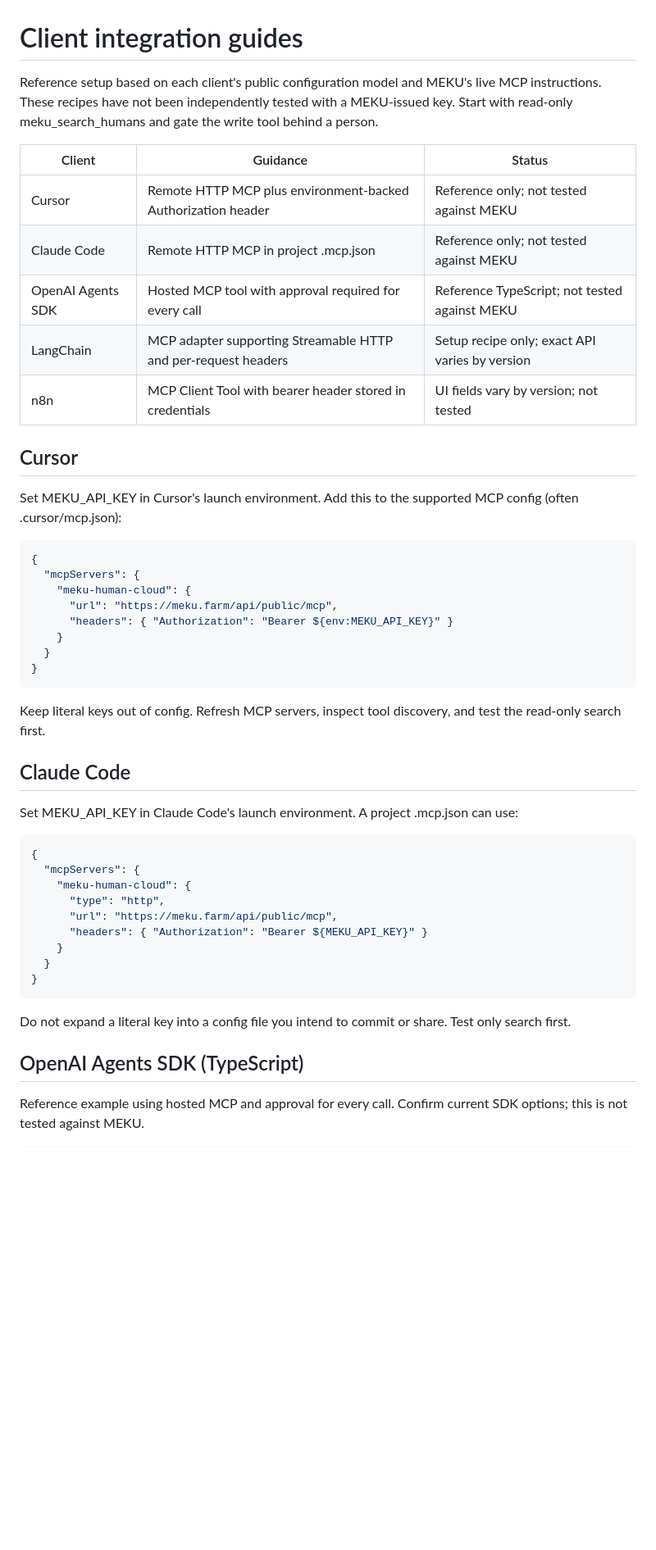
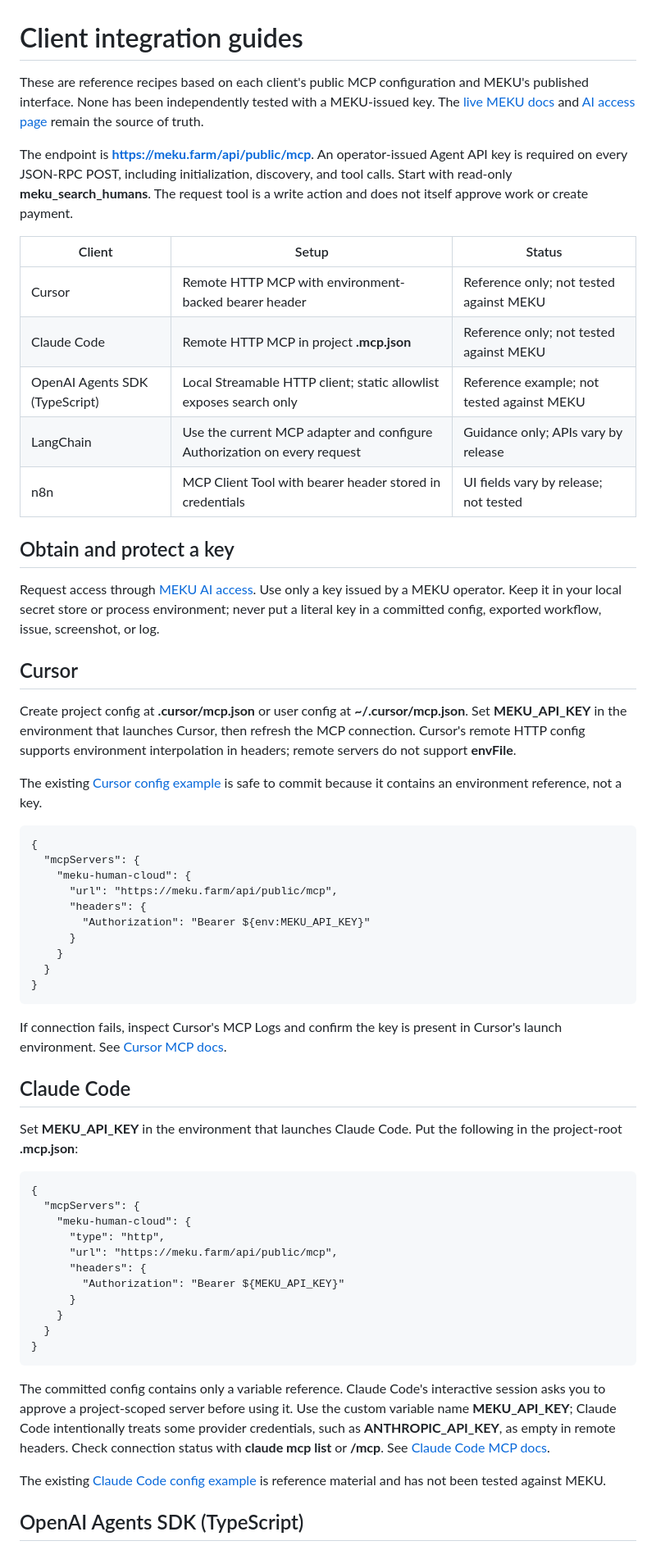
Before and after one commit to mekusimeku/meku-si, a Markdown page: docs/integrations.md, the part around one of its changes. Shown at 82% size. Rendered like a GitHub page; blank space fills up the shorter version.

Commit message:
Document safer client-specific MCP setup
Update Cursor and Claude Code auth details, replace hosted OpenAI MCP with a local read-only SDK example, and clarify key handling and unverified status.

```diff
--- a/docs/integrations.md
+++ b/docs/integrations.md
@@ -1,48 +1,59 @@
 # Client integration guides
 
-Reference setup based on each client's public configuration model and MEKU's live MCP instructions. These recipes have not been independently tested with a MEKU-issued key. Start with read-only meku_search_humans and gate the write tool behind a person.
+These are reference recipes based on each client's public MCP configuration and MEKU's published interface. None has been independently tested with a MEKU-issued key. The [live MEKU docs](https://meku.farm/docs) and [AI access page](https://meku.farm/ai-access) remain the source of truth.
 
-| Client | Guidance | Status |
+The endpoint is **https://meku.farm/api/public/mcp**. An operator-issued Agent API key is required on every JSON-RPC POST, including initialization, discovery, and tool calls. Start with read-only **meku_search_humans**. The request tool is a write action and does not itself approve work or create payment.
+
+| Client | Setup | Status |
 | --- | --- | --- |
-| Cursor | Remote HTTP MCP plus environment-backed Authorization header | Reference only; not tested against MEKU |
-| Claude Code | Remote HTTP MCP in project .mcp.json | Reference only; not tested against MEKU |
-| OpenAI Agents SDK | Hosted MCP tool with approval required for every call | Reference TypeScript; not tested against MEKU |
-| LangChain | MCP adapter supporting Streamable HTTP and per-request headers | Setup recipe only; exact API varies by version |
-| n8n | MCP Client Tool with bearer header stored in credentials | UI fields vary by version; not tested |
+| Cursor | Remote HTTP MCP with environment-backed bearer header | Reference only; not tested against MEKU |
+| Claude Code | Remote HTTP MCP in project **.mcp.json** | Reference only; not tested against MEKU |
+| OpenAI Agents SDK (TypeScript) | Local Streamable HTTP client; static allowlist exposes search only | Reference example; not tested against MEKU |
+| LangChain | Use the current MCP adapter and configure Authorization on every request | Guidance only; APIs vary by release |
+| n8n | MCP Client Tool with bearer header stored in credentials | UI fields vary by release; not tested |
+
+## Obtain and protect a key
+
+Request access through [MEKU AI access](https://meku.farm/ai-access). Use only a key issued by a MEKU operator. Keep it in your local secret store or process environment; never put a literal key in a committed config, exported workflow, issue, screenshot, or log.
 
 ## Cursor
-Set MEKU_API_KEY in Cursor's launch environment. Add this to the supported MCP config (often .cursor/mcp.json):
 
-~~~json
-{
-  "mcpServers": {
-    "meku-human-cloud": {
-      "url": "https://meku.farm/api/public/mcp",
-      "headers": { "Authorization": "Bearer ${env:MEKU_API_KEY}" }
+Create project config at **.cursor/mcp.json** or user config at **~/.cursor/mcp.json**. Set **MEKU_API_KEY** in the environment that launches Cursor, then refresh the MCP connection. Cursor's remote HTTP config supports environment interpolation in headers; remote servers do not support **envFile**.
+
+The existing [Cursor config example](../examples/cursor/mcp.json) is safe to commit because it contains an environment reference, not a key.
+
+    {
+      "mcpServers": {
+        "meku-human-cloud": {
+          "url": "https://meku.farm/api/public/mcp",
+          "headers": {
+            "Authorization": "Bearer ${env:MEKU_API_KEY}"
+          }
+        }
+      }
     }
-  }
-}
-~~~
 
-Keep literal keys out of config. Refresh MCP servers, inspect tool discovery, and test the read-only search first.
+If connection fails, inspect Cursor's MCP Logs and confirm the key is present in Cursor's launch environment. See [Cursor MCP docs](https://cursor.com/docs/mcp).
 
 ## Claude Code
-Set MEKU_API_KEY in Claude Code's launch environment. A project .mcp.json can use:
 
-~~~json
-{
-  "mcpServers": {
-    "meku-human-cloud": {
-      "type": "http",
-      "url": "https://meku.farm/api/public/mcp",
-      "headers": { "Authorization": "Bearer ${MEKU_API_KEY}" }
+Set **MEKU_API_KEY** in the environment that launches Claude Code. Put the following in the project-root **.mcp.json**:
+
+    {
+      "mcpServers": {
+        "meku-human-cloud": {
+          "type": "http",
+          "url": "https://meku.farm/api/public/mcp",
+          "headers": {
+            "Authorization": "Bearer ${MEKU_API_KEY}"
+          }
+        }
+      }
     }
-  }
-}
-~~~
 
-Do not expand a literal key into a config file you intend to commit or share. Test only search first.
+The committed config contains only a variable reference. Claude Code's interactive session asks you to approve a project-scoped server before using it. Use the custom variable name **MEKU_API_KEY**; Claude Code intentionally treats some provider credentials, such as **ANTHROPIC_API_KEY**, as empty in remote headers. Check connection status with **claude mcp list** or **/mcp**. See [Claude Code MCP docs](https://code.claude.com/docs/en/mcp).
+
+The existing [Claude Code config example](../examples/claude-code/.mcp.json) is reference material and has not been tested against MEKU.
 
 ## OpenAI Agents SDK (TypeScript)
-Reference example using hosted MCP and approval for every call. Confirm current SDK options; this is not tested against MEKU.
 
```
Also changed, not shown: other parts of docs/integrations.md (+11 -21 lines).
